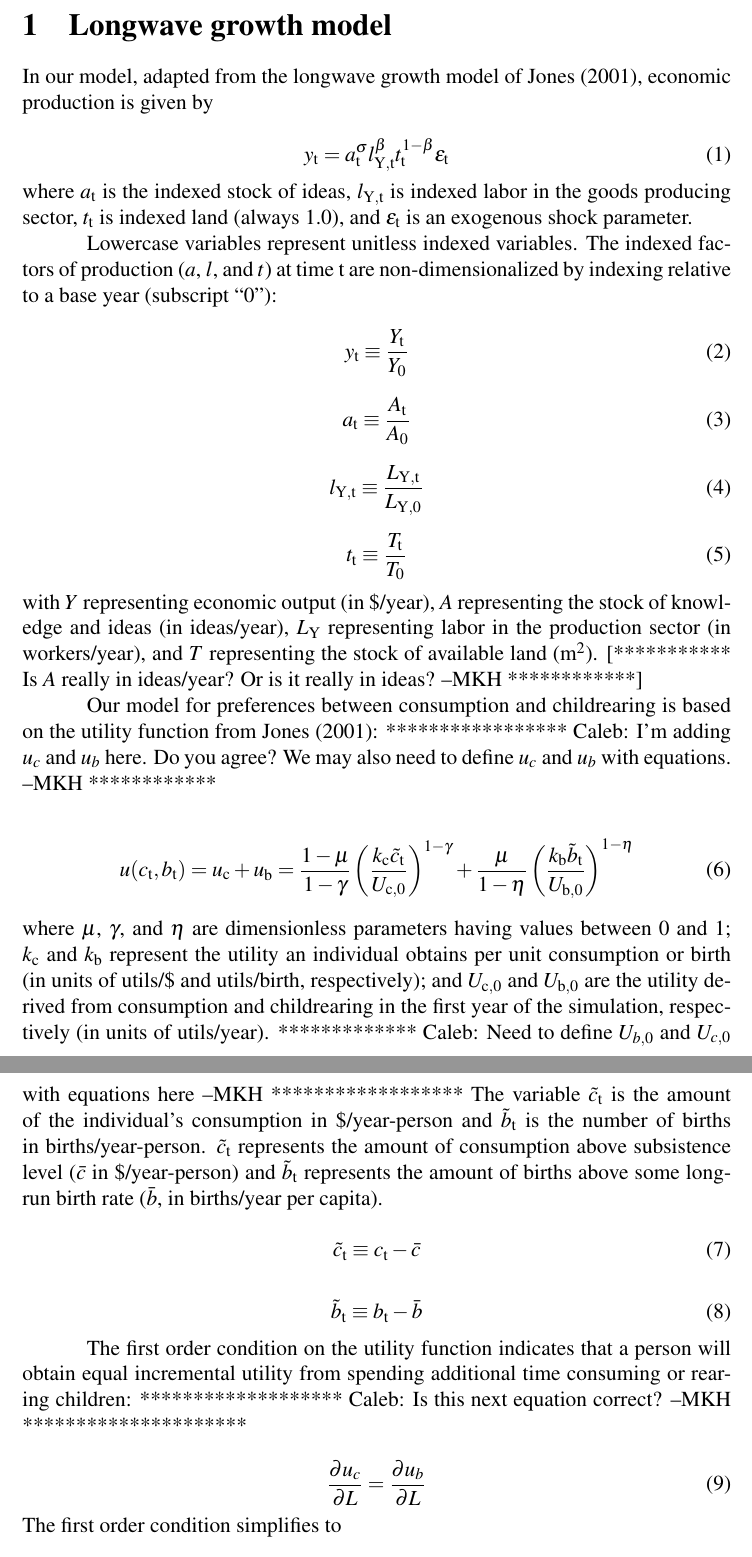
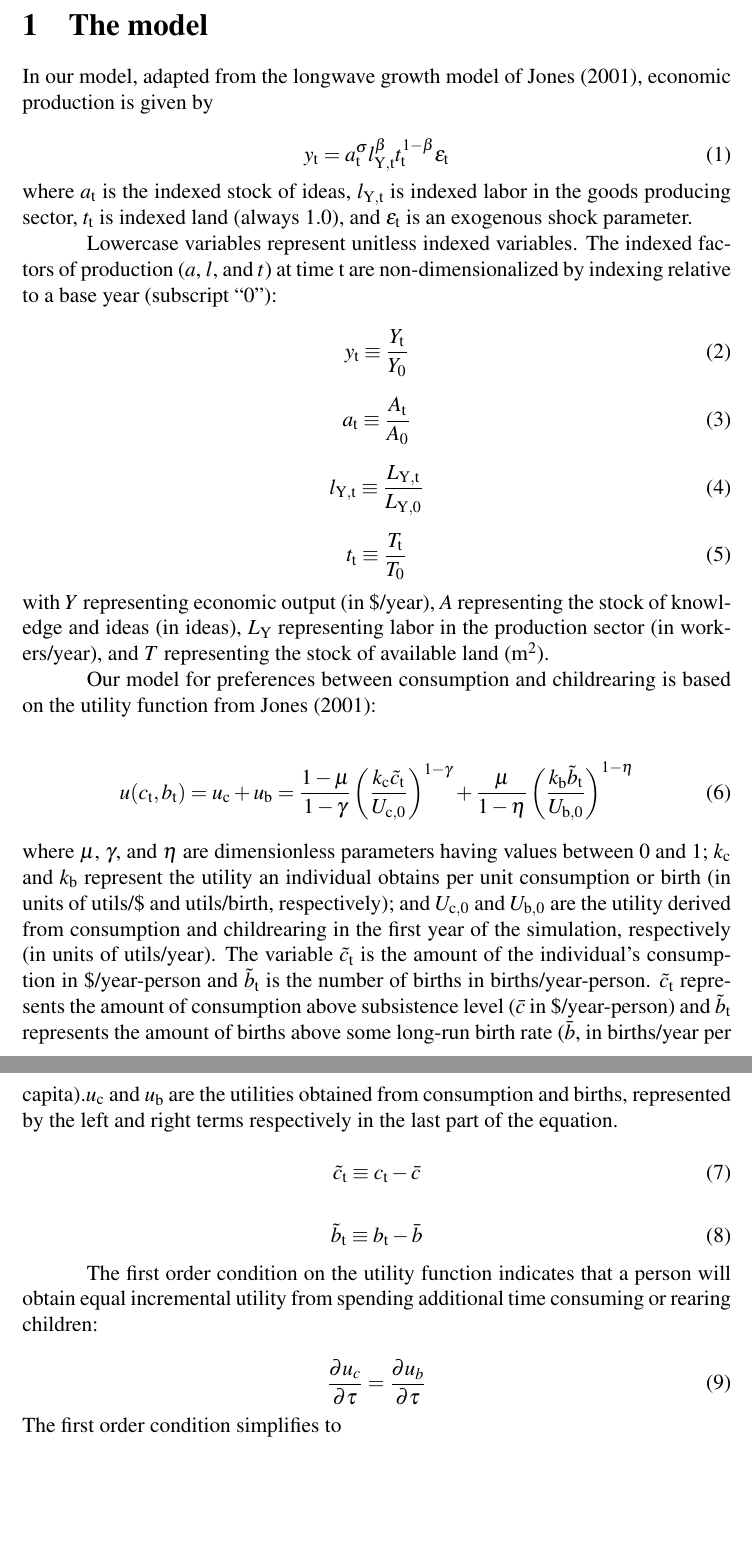
Before and after one commit to MatthewHeun/EconDynamicLongwaveModel, a LaTeX document (ReeseHeunJournalPaper.tex): two parts of pages 1 and 2 of 5, joined at a grey line, cut at the place of the change, the shorter picture padded with empty space. Compiled offline with pdfLaTeX.

```diff
--- a/ReeseHeunJournalPaper.tex
+++ b/ReeseHeunJournalPaper.tex
@@ -11,7 +11,7 @@
 %% sources, etc.). Start the document with the first section or paragraph of
 %% the article.
 
-\section{Longwave growth model}
+\section{The model}
 In our model, adapted from the longwave growth model of \citet{Jones:2001wn}, economic production is given by
 
 \begin{equation} \label{eq:Jones_production_function}
@@ -38,15 +38,15 @@
 	t_\mathrm{t} \equiv \frac{T_\mathrm{t}}{T_\mathrm{0}}
 \end{equation}
 
-\noindent with $Y$ representing economic output (in \$/year), $A$ representing the stock of knowledge and ideas (in ideas/year), $L_\mathrm{Y}$ representing labor in the production sector (in workers/year), and $T$ representing the stock of available land ($\mathrm{m}^2$). [*********** Is $A$ really in ideas/year? Or is it really in ideas? --MKH ************]
+\noindent with $Y$ representing economic output (in \$/year), $A$ representing the stock of knowledge and ideas (in ideas), $L_\mathrm{Y}$ representing labor in the production sector (in workers/year), and $T$ representing the stock of available land ($\mathrm{m}^2$).
 
-Our model for preferences between consumption and childrearing is based on the utility function from \citet{Jones:2001wn}: ***************** Caleb: I'm adding $u_c$ and $u_b$ here. Do you agree? We may also need to define $u_c$ and $u_b$ with equations.  --MKH ************
+Our model for preferences between consumption and childrearing is based on the utility function from \citet{Jones:2001wn}:
 
 \begin{equation} \label{eq:utility_function}
 	u(c_\mathrm{t}, b_\mathrm{t}) = u_\mathrm{c} + u_\mathrm{b} = \frac{1-\mu}{1-\gamma} \left(\frac{k_\mathrm{c} \tilde c_\mathrm{t}}{U_\mathrm{c,0}} \right)^{1-\gamma} + \frac{\mu}{1-\eta} \left(\frac{k_\mathrm{b} \tilde b_\mathrm{t}}{U_\mathrm{b,0}} \right)^{1-\eta}
 \end{equation}
 
-\noindent where $\mu$, $\gamma$, and $\eta$ are dimensionless parameters having values between 0 and 1; $k_\mathrm{c}$ and $k_\mathrm{b}$ represent the utility an individual obtains per unit consumption or birth (in units of utils/\$ and utils/birth, respectively); and $U_{\mathrm{c,0}}$ and $U_{\mathrm{b,0}}$ are the utility derived from consumption and childrearing in the first year of the simulation, respectively (in units of utils/year). ************* Caleb: Need to define $U_{b,0}$ and $U_{c,0}$ with equations here --MKH ****************** The variable $\tilde c_\mathrm{t}$ is the amount of the individual's consumption in \$/year-person and $\tilde b_\mathrm{t}$ is the number of births in births/year-person. $\tilde c_\mathrm{t}$ represents the amount of consumption above subsistence level ($\bar c$ in \$/year-person) and $\tilde b_\mathrm{t}$ represents the amount of births above some long-run birth rate ($\bar b$, in births/year per capita).
+\noindent where $\mu$, $\gamma$, and $\eta$ are dimensionless parameters having values between 0 and 1; $k_\mathrm{c}$ and $k_\mathrm{b}$ represent the utility an individual obtains per unit consumption or birth (in units of utils/\$ and utils/birth, respectively); and $U_{\mathrm{c,0}}$ and $U_{\mathrm{b,0}}$ are the utility derived from consumption and childrearing in the first year of the simulation, respectively (in units of utils/year). The variable $\tilde c_\mathrm{t}$ is the amount of the individual's consumption in \$/year-person and $\tilde b_\mathrm{t}$ is the number of births in births/year-person. $\tilde c_\mathrm{t}$ represents the amount of consumption above subsistence level ($\bar c$ in \$/year-person) and $\tilde b_\mathrm{t}$ represents the amount of births above some long-run birth rate ($\bar b$, in births/year per capita).$u_\mathrm{c}$ and $u_\mathrm{b}$ are the utilities obtained from consumption and births, represented by the left and right terms respectively in the last part of the equation.
 
 \begin{equation} \label{eq:c_tilde}
 	\tilde c_\mathrm{t} \equiv c_\mathrm{t} - \bar c
@@ -56,10 +56,10 @@
 	\tilde b_\mathrm{t} \equiv b_\mathrm{t} - \bar b
 \end{equation}
 
-The first order condition on the utility function indicates that a person will obtain equal incremental utility from spending additional time consuming or rearing children: ******************* Caleb: Is this next equation correct? --MKH *********************
+The first order condition on the utility function indicates that a person will obtain equal incremental utility from spending additional time consuming or rearing children:
 
 \begin{equation} \label{eq:first_order_condition_def}
-	\frac{\partial u_{c}}{\partial L} = \frac{\partial u_{b}}{\partial L}
+	\frac{\partial u_{c}}{\partial \tau} = \frac{\partial u_{b}}{\partial \tau}
 \end{equation}
 
 \noindent The first order condition simplifies to
```
Also changed, not shown: ReeseHeunJournalPaper.tex (4 more changed lines), 6 other files.
